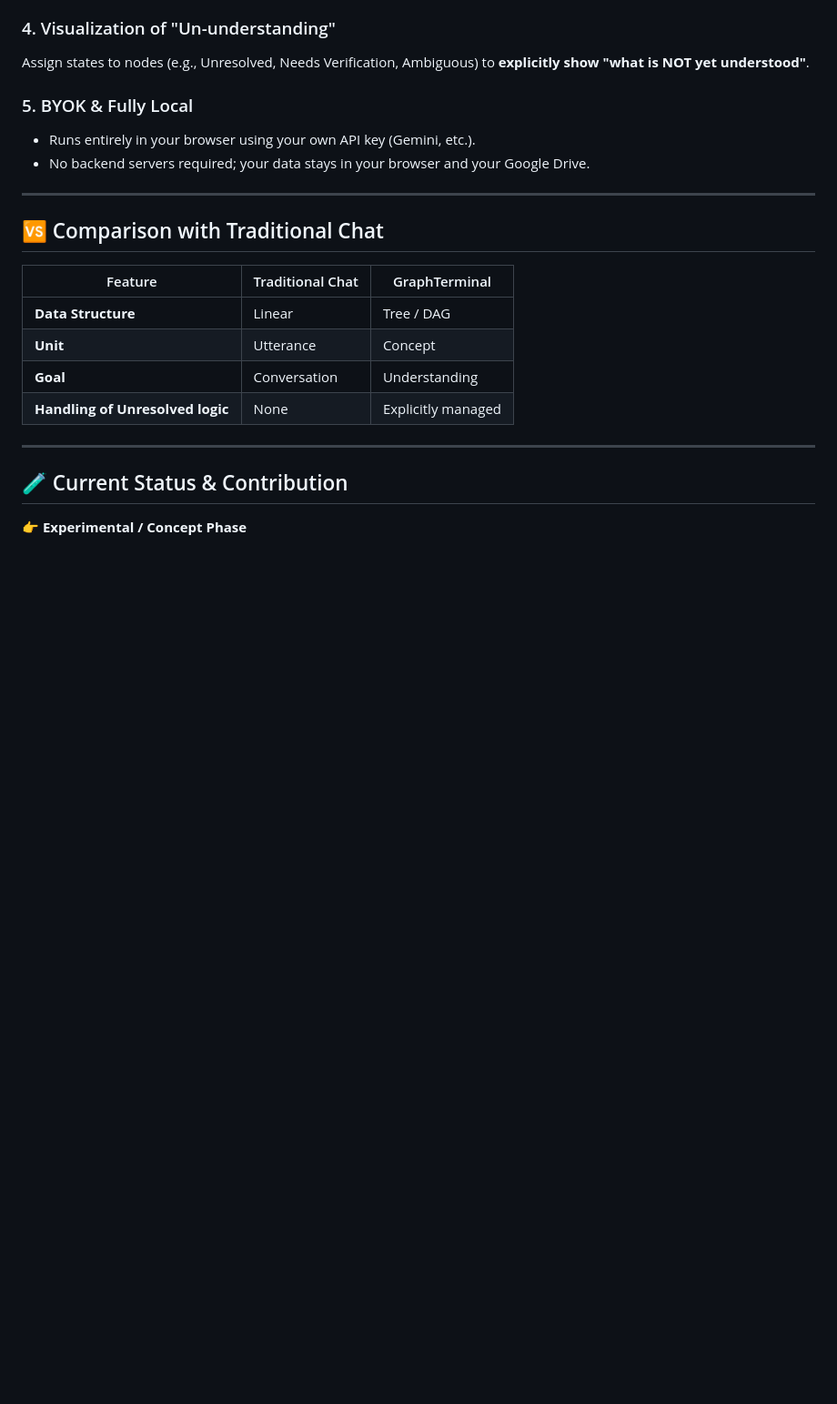
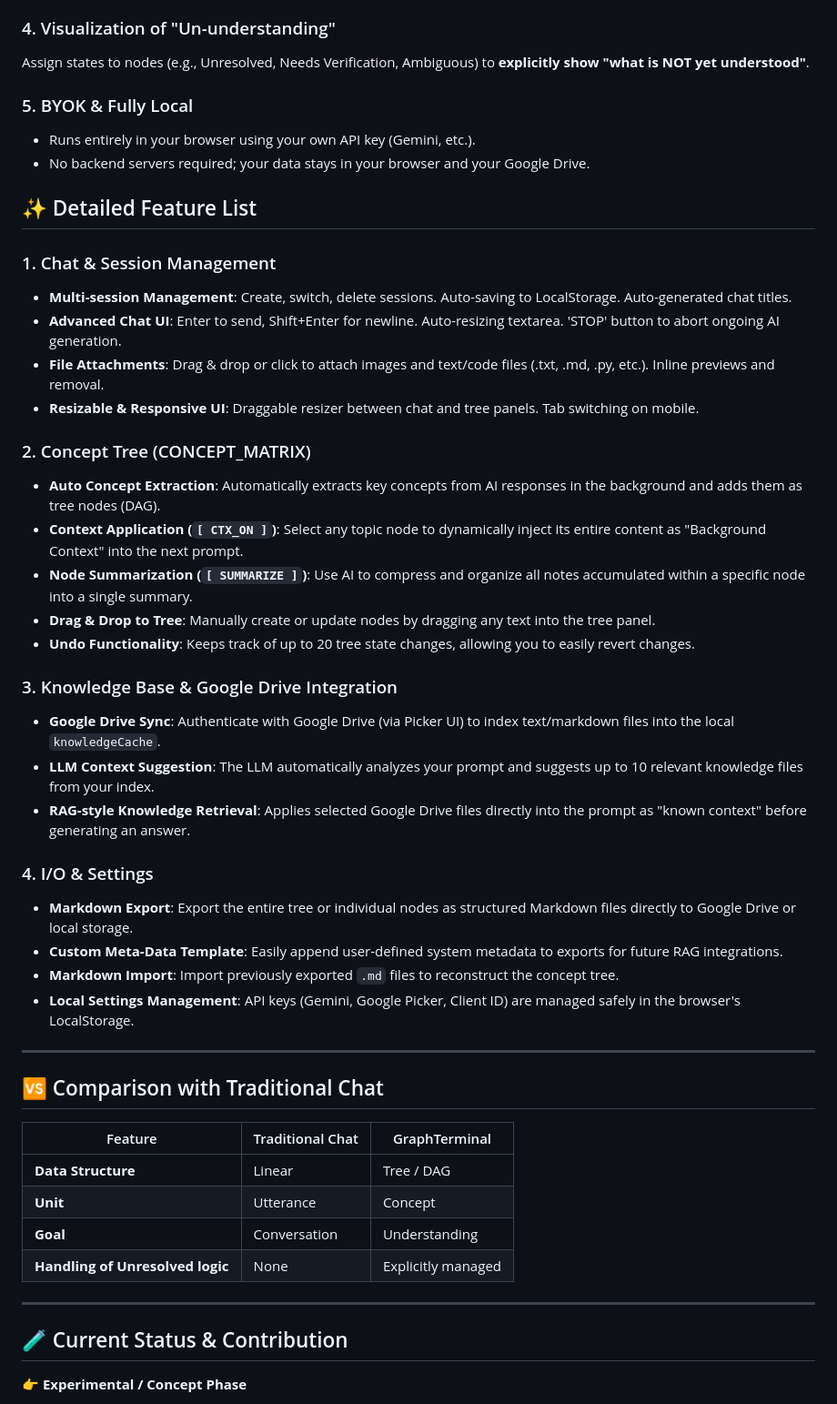
Before and after one commit to Tmada1991/GraphTerminal, a Markdown page: README.md, the part around one of its changes. Shown at 91% size. Drawn GitHub-style; blank space fills up the shorter version.

Commit message:
docs: add detailed feature list

```diff
--- a/README.md
+++ b/README.md
@@ -47,6 +47,32 @@ Assign states to nodes (e.g., Unresolved, Needs Verification, Ambiguous) to **ex
 ### 5. BYOK & Fully Local
 * Runs entirely in your browser using your own API key (Gemini, etc.).
 * No backend servers required; your data stays in your browser and your Google Drive.
+
+## ✨ Detailed Feature List
+
+### 1. Chat & Session Management
+* **Multi-session Management**: Create, switch, delete sessions. Auto-saving to LocalStorage. Auto-generated chat titles.
+* **Advanced Chat UI**: Enter to send, Shift+Enter for newline. Auto-resizing textarea. 'STOP' button to abort ongoing AI generation.
+* **File Attachments**: Drag & drop or click to attach images and text/code files (.txt, .md, .py, etc.). Inline previews and removal.
+* **Resizable & Responsive UI**: Draggable resizer between chat and tree panels. Tab switching on mobile.
+
+### 2. Concept Tree (CONCEPT_MATRIX)
+* **Auto Concept Extraction**: Automatically extracts key concepts from AI responses in the background and adds them as tree nodes (DAG).
+* **Context Application (`[ CTX_ON ]`)**: Select any topic node to dynamically inject its entire content as "Background Context" into the next prompt.
+* **Node Summarization (`[ SUMMARIZE ]`)**: Use AI to compress and organize all notes accumulated within a specific node into a single summary.
+* **Drag & Drop to Tree**: Manually create or update nodes by dragging any text into the tree panel.
+* **Undo Functionality**: Keeps track of up to 20 tree state changes, allowing you to easily revert changes.
+
+### 3. Knowledge Base & Google Drive Integration
+* **Google Drive Sync**: Authenticate with Google Drive (via Picker UI) to index text/markdown files into the local `knowledgeCache`.
+* **LLM Context Suggestion**: The LLM automatically analyzes your prompt and suggests up to 10 relevant knowledge files from your index.
+* **RAG-style Knowledge Retrieval**: Applies selected Google Drive files directly into the prompt as "known context" before generating an answer.
+
+### 4. I/O & Settings
+* **Markdown Export**: Export the entire tree or individual nodes as structured Markdown files directly to Google Drive or local storage.
+* **Custom Meta-Data Template**: Easily append user-defined system metadata to exports for future RAG integrations.
+* **Markdown Import**: Import previously exported `.md` files to reconstruct the concept tree.
+* **Local Settings Management**: API keys (Gemini, Google Picker, Client ID) are managed safely in the browser's LocalStorage.
 
 ---
 
```
Also changed, not shown: other parts of README.md (+26 -0 lines).
